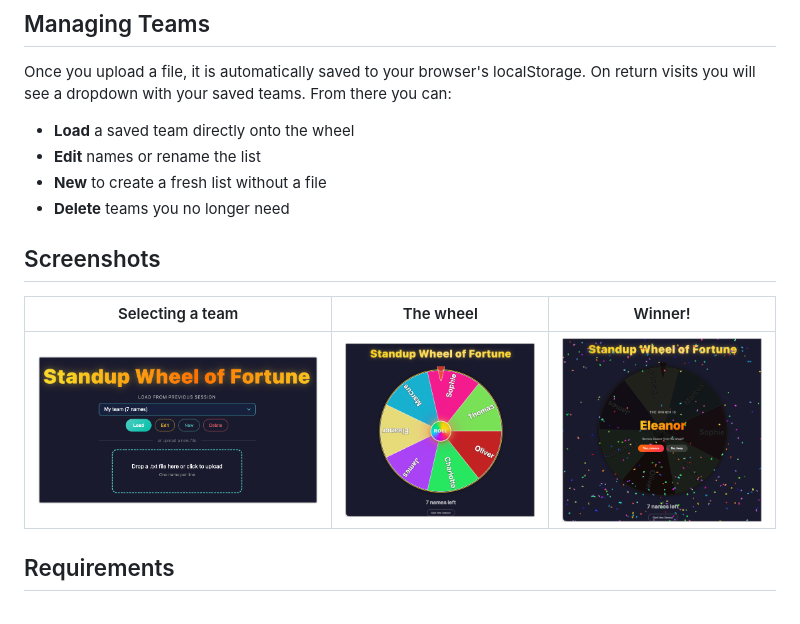
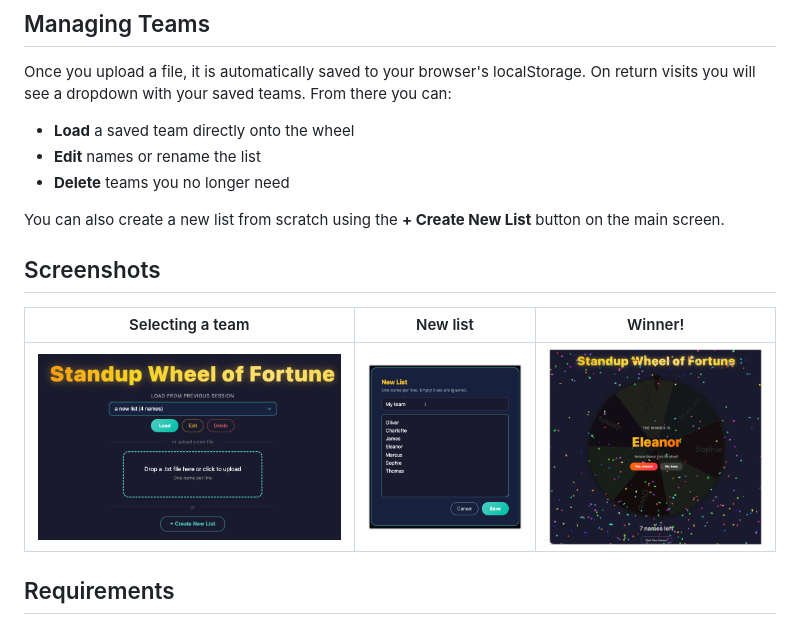
Before and after one commit to RubenOlsen/standup-wheel-of-fortune, a Markdown page: README.md, the part around the change. GitHub-like rendering; pictures changed too: images/select-team.png.

```diff
--- a/README.md
+++ b/README.md
@@ -32,14 +32,15 @@ Once you upload a file, it is automatically saved to your browser's localStorage
 
 - **Load** a saved team directly onto the wheel
 - **Edit** names or rename the list
-- **New** to create a fresh list without a file
 - **Delete** teams you no longer need
+
+You can also create a new list from scratch using the **+ Create New List** button on the main screen.
 
 ## Screenshots
 
-| Selecting a team | The wheel | Winner! |
+| Selecting a team | New list | Winner! |
 |:---:|:---:|:---:|
-| ![Select team](images/select-team.png) | ![Wheel spinning](images/wheel.png) | ![Winner announced](images/winner.png) |
+| ![Select team](images/select-team.png) | ![New list](images/new-list.png) | ![Winner announced](images/winner.png) |
 
 ## Requirements
 
```
Also changed, not shown: 1 other file.
